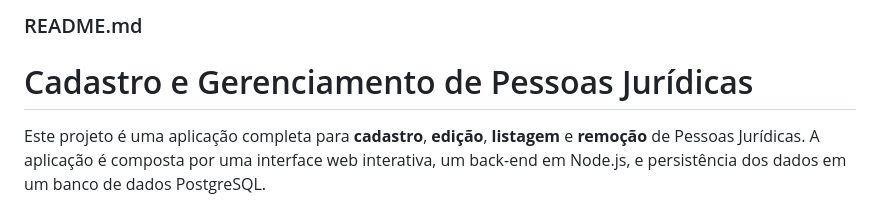
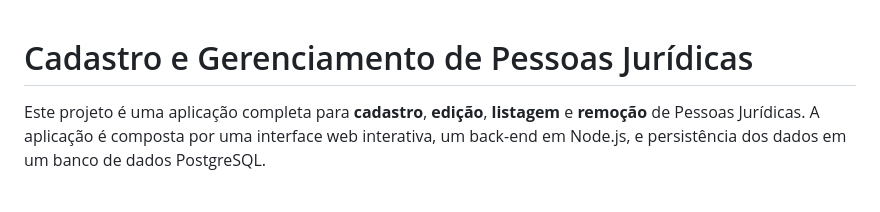
Before and after one commit to RaiBoaventura/trabalhoFinal, a Markdown page: README.md, the part around the change. Drawn GitHub-style.

```diff
--- a/README.md
+++ b/README.md
@@ -1,4 +1,4 @@
-### README.md
+
 
 # Cadastro e Gerenciamento de Pessoas Jurídicas
 
```
